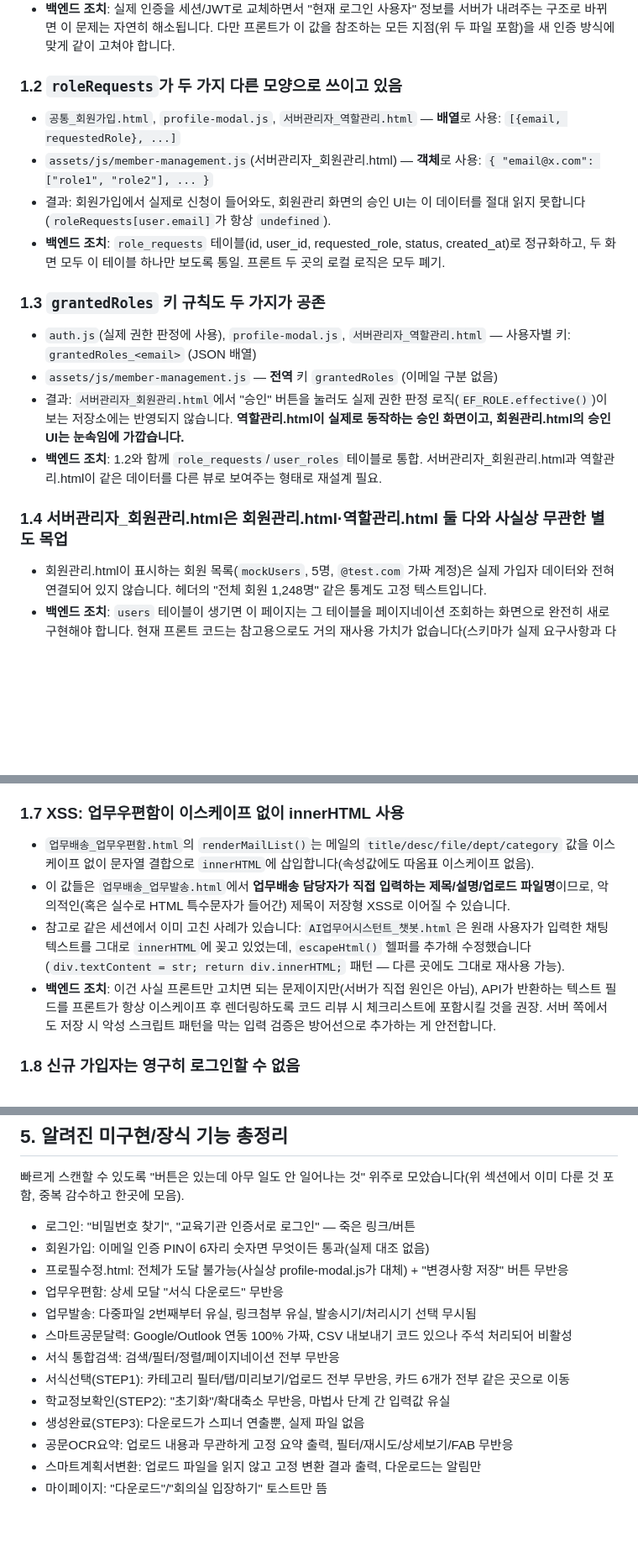
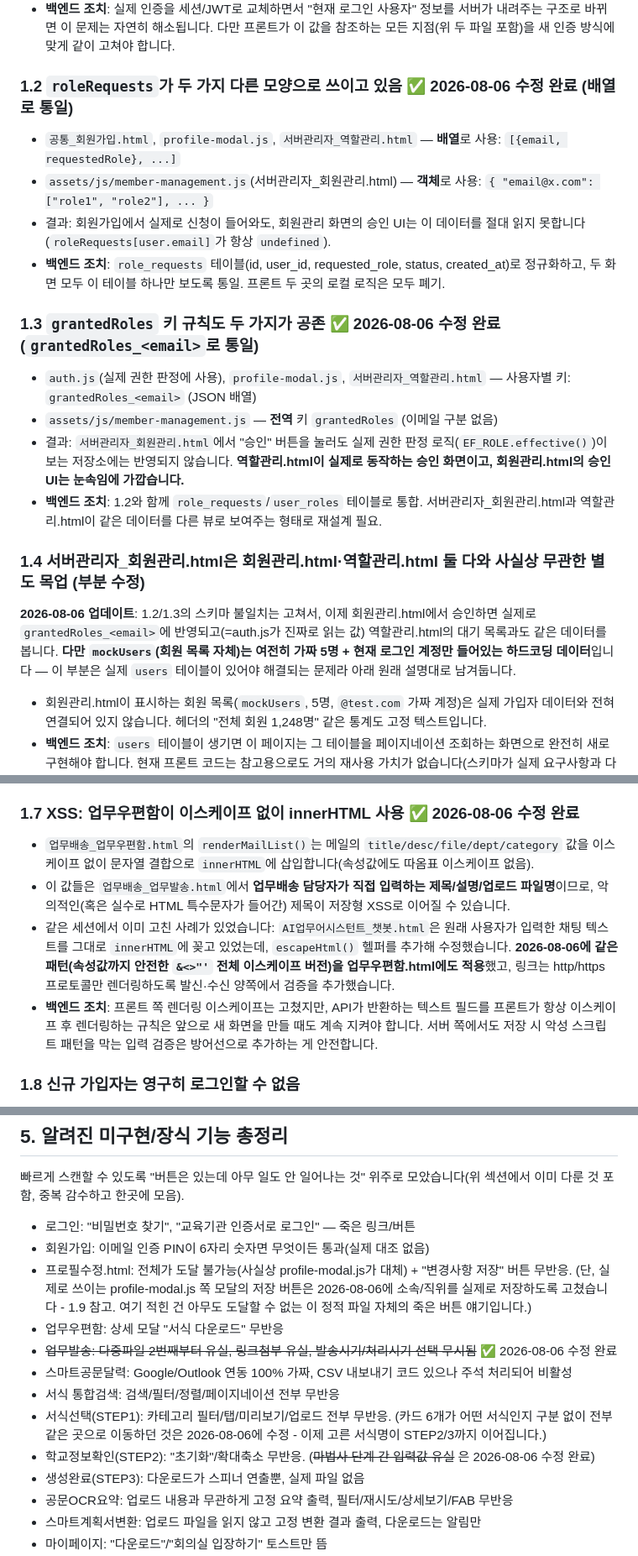
Before and after one commit to princess-chaea/easyflow, a Markdown page: BACKEND_HANDOFF.md, 3 parts joined by grey strips. Shown at 84% size. Rendered like a GitHub page; blank space fills up the shorter version.

Commit message:
docs: BACKEND_HANDOFF.md에 그룹 B(프론트 자체 버그) 수정 완료 반영
currentUser 크래시, roleRequests/grantedRoles 스키마, XSS, 프로필 저장,
서식 마법사 상태 유실, 업무발송 다중파일/링크/시기 유실 등 6개 항목에
✅ 표시와 실제로 뭐가 바뀌었는지 덧붙여, 백엔드 개발자가 이미 고쳐진
문제를 다시 조사하지 않도록 함. mockUsers(회원목록) 등 여전히 실제
DB가 있어야 해결되는 부분은 구분해서 남겨둠.

Co-Authored-By: Claude Sonnet 5 <noreply@anthropic.com>

```diff
--- a/BACKEND_HANDOFF.md
+++ b/BACKEND_HANDOFF.md
@@ -62,7 +67,7 @@ localStorage를 읽고 쓰며 상태가 바뀌는, 진짜 동작하는 흐름**
   바뀌면 이 문제는 자연히 해소됩니다. 다만 프론트가 이 값을 참조하는 모든 지점(위 두 파일 포함)을 새 인증
   방식에 맞게 같이 고쳐야 합니다.
 
-### 1.2 `roleRequests`가 두 가지 다른 모양으로 쓰이고 있음
+### 1.2 `roleRequests`가 두 가지 다른 모양으로 쓰이고 있음 ✅ 2026-08-06 수정 완료 (배열로 통일)
 
 - `공통_회원가입.html`, `profile-modal.js`, `서버관리자_역할관리.html` — **배열**로 사용:
   `[{email, requestedRole}, ...]`
@@ -73,7 +78,7 @@ localStorage를 읽고 쓰며 상태가 바뀌는, 진짜 동작하는 흐름**
 - **백엔드 조치**: `role_requests` 테이블(id, user_id, requested_role, status, created_at)로 정규화하고,
   두 화면 모두 이 테이블 하나만 보도록 통일. 프론트 두 곳의 로컬 로직은 모두 폐기.
 
-### 1.3 `grantedRoles` 키 규칙도 두 가지가 공존
+### 1.3 `grantedRoles` 키 규칙도 두 가지가 공존 ✅ 2026-08-06 수정 완료 (`grantedRoles_<email>`로 통일)
 
 - `auth.js`(실제 권한 판정에 사용), `profile-modal.js`, `서버관리자_역할관리.html` — 사용자별 키:
   `grantedRoles_<email>` (JSON 배열)
@@ -84,7 +89,12 @@ localStorage를 읽고 쓰며 상태가 바뀌는, 진짜 동작하는 흐름**
 - **백엔드 조치**: 1.2와 함께 `role_requests`/`user_roles` 테이블로 통합. 서버관리자_회원관리.html과
   역할관리.html이 같은 데이터를 다른 뷰로 보여주는 형태로 재설계 필요.
 
-### 1.4 서버관리자_회원관리.html은 회원관리.html·역할관리.html 둘 다와 사실상 무관한 별도 목업
+### 1.4 서버관리자_회원관리.html은 회원관리.html·역할관리.html 둘 다와 사실상 무관한 별도 목업 (부분 수정)
+
+**2026-08-06 업데이트**: 1.2/1.3의 스키마 불일치는 고쳐서, 이제 회원관리.html에서 승인하면 실제로
+`grantedRoles_<email>`에 반영되고(=auth.js가 진짜로 읽는 값) 역할관리.html의 대기 목록과도 같은 데이터를
+봅니다. **다만 `mockUsers`(회원 목록 자체)는 여전히 가짜 5명 + 현재 로그인 계정만 들어있는 하드코딩
+데이터**입니다 — 이 부분은 실제 `users` 테이블이 있어야 해결되는 문제라 아래 원래 설명대로 남겨둡니다.
 
 - 회원관리.html이 표시하는 회원 목록(`mockUsers`, 5명, `@test.com` 가짜 계정)은 실제 가입자 데이터와
   전혀 연결되어 있지 않습니다. 헤더의 "전체 회원 1,248명" 같은 통계도 고정 텍스트입니다.
@@ -119,18 +129,19 @@ localStorage를 읽고 쓰며 상태가 바뀌는, 진짜 동작하는 흐름**
   (`GET /api/neis/schools?query=...`, `POST /api/ai/draft` 등). 클라이언트에는 어떤 외부 API 키도 남기지
   않음.
 
-### 1.7 XSS: 업무우편함이 이스케이프 없이 innerHTML 사용
+### 1.7 XSS: 업무우편함이 이스케이프 없이 innerHTML 사용 ✅ 2026-08-06 수정 완료
 
 - `업무배송_업무우편함.html`의 `renderMailList()`는 메일의 `title/desc/file/dept/category` 값을 이스케이프
   없이 문자열 결합으로 `innerHTML`에 삽입합니다(속성값에도 따옴표 이스케이프 없음).
 - 이 값들은 `업무배송_업무발송.html`에서 **업무배송 담당자가 직접 입력하는 제목/설명/업로드 파일명**이므로,
   악의적인(혹은 실수로 HTML 특수문자가 들어간) 제목이 저장형 XSS로 이어질 수 있습니다.
-- 참고로 같은 세션에서 이미 고친 사례가 있습니다: `AI업무어시스턴트_챗봇.html`은 원래 사용자가 입력한
-  채팅 텍스트를 그대로 `innerHTML`에 꽂고 있었는데, `escapeHtml()` 헬퍼를 추가해 수정했습니다
-  (`div.textContent = str; return div.innerHTML;` 패턴 — 다른 곳에도 그대로 재사용 가능).
-- **백엔드 조치**: 이건 사실 프론트만 고치면 되는 문제이지만(서버가 직접 원인은 아님), API가 반환하는
-  텍스트 필드를 프론트가 항상 이스케이프 후 렌더링하도록 코드 리뷰 시 체크리스트에 포함시킬 것을 권장.
-  서버 쪽에서도 저장 시 악성 스크립트 패턴을 막는 입력 검증은 방어선으로 추가하는 게 안전합니다.
+- 같은 세션에서 이미 고친 사례가 있었습니다: `AI업무어시스턴트_챗봇.html`은 원래 사용자가 입력한
+  채팅 텍스트를 그대로 `innerHTML`에 꽂고 있었는데, `escapeHtml()` 헬퍼를 추가해 수정했습니다.
+  **2026-08-06에 같은 패턴(속성값까지 안전한 `&<>"'` 전체 이스케이프 버전)을 업무우편함.html에도
+  적용**했고, 링크는 http/https 프로토콜만 렌더링하도록 발신·수신 양쪽에서 검증을 추가했습니다.
+- **백엔드 조치**: 프론트 쪽 렌더링 이스케이프는 고쳤지만, API가 반환하는 텍스트 필드를 프론트가 항상
+  이스케이프 후 렌더링하는 규칙은 앞으로 새 화면을 만들 때도 계속 지켜야 합니다. 서버 쪽에서도 저장 시
+  악성 스크립트 패턴을 막는 입력 검증은 방어선으로 추가하는 게 안전합니다.
 
 ### 1.8 신규 가입자는 영구히 로그인할 수 없음
 
@@ -370,13 +382,16 @@ RAG데이터갱신(업로드 UI조차 없는 완전 빈 페이지), 데이터
 
 - 로그인: "비밀번호 찾기", "교육기관 인증서로 로그인" — 죽은 링크/버튼
 - 회원가입: 이메일 인증 PIN이 6자리 숫자면 무엇이든 통과(실제 대조 없음)
-- 프로필수정.html: 전체가 도달 불가능(사실상 profile-modal.js가 대체) + "변경사항 저장" 버튼 무반응
+- 프로필수정.html: 전체가 도달 불가능(사실상 profile-modal.js가 대체) + "변경사항 저장" 버튼 무반응.
+  (단, 실제로 쓰이는 profile-modal.js 쪽 모달의 저장 버튼은 2026-08-06에 소속/직위를 실제로 저장하도록
+  고쳤습니다 - 1.9 참고. 여기 적힌 건 아무도 도달할 수 없는 이 정적 파일 자체의 죽은 버튼 얘기입니다.)
 - 업무우편함: 상세 모달 "서식 다운로드" 무반응
-- 업무발송: 다중파일 2번째부터 유실, 링크첨부 유실, 발송시기/처리시기 선택 무시됨
+- ~~업무발송: 다중파일 2번째부터 유실, 링크첨부 유실, 발송시기/처리시기 선택 무시됨~~ ✅ 2026-08-06 수정 완료
 - 스마트공문달력: Google/Outlook 연동 100% 가짜, CSV 내보내기 코드 있으나 주석 처리되어 비활성
 - 서식 통합검색: 검색/필터/정렬/페이지네이션 전부 무반응
-- 서식선택(STEP1): 카테고리 필터/탭/미리보기/업로드 전부 무반응, 카드 6개가 전부 같은 곳으로 이동
-- 학교정보확인(STEP2): "초기화"/확대축소 무반응, 마법사 단계 간 입력값 유실
+- 서식선택(STEP1): 카테고리 필터/탭/미리보기/업로드 전부 무반응. (카드 6개가 어떤 서식인지 구분 없이 전부
+  같은 곳으로 이동하던 것은 2026-08-06에 수정 - 이제 고른 서식명이 STEP2/3까지 이어집니다.)
+- 학교정보확인(STEP2): "초기화"/확대축소 무반응. (~~마법사 단계 간 입력값 유실~~ 은 2026-08-06 수정 완료)
 - 생성완료(STEP3): 다운로드가 스피너 연출뿐, 실제 파일 없음
 - 공문OCR요약: 업로드 내용과 무관하게 고정 요약 출력, 필터/재시도/상세보기/FAB 무반응
 - 스마트계획서변환: 업로드 파일을 읽지 않고 고정 변환 결과 출력, 다운로드는 알림만
```
Also changed, not shown: other parts of BACKEND_HANDOFF.md (+12 -6 lines).
